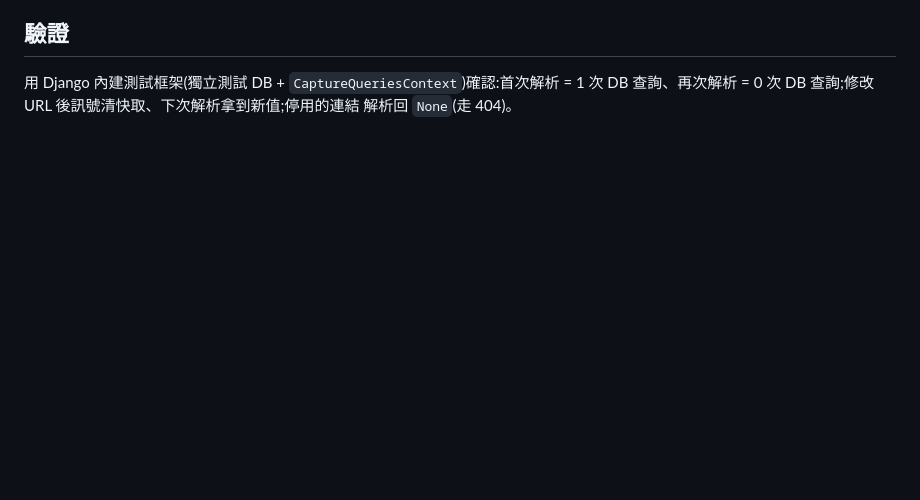
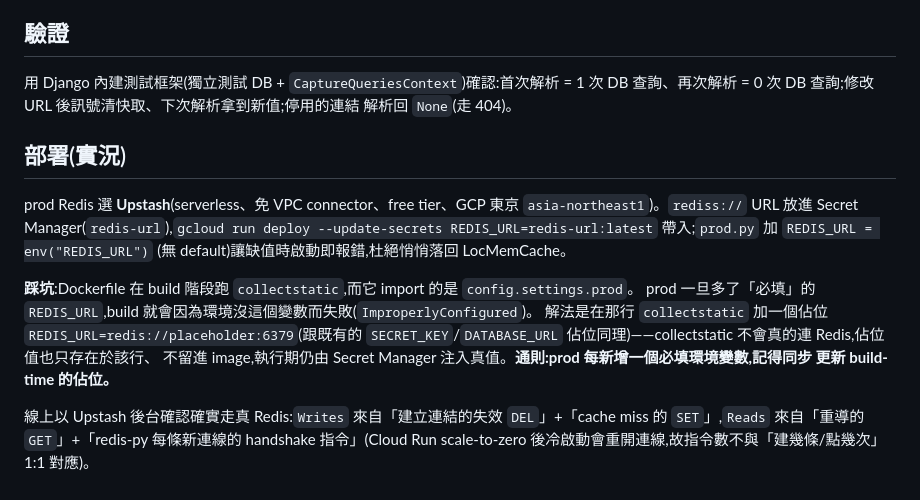
Before and after one commit to minzhankuo-0719/shortlink, a Markdown page: docs/adr/0010-redis-cache-aside.md, the part around the change. GitHub-like rendering; blank space fills up the shorter version.

Commit message:
docs: record redis cache-aside deployment to cloud run

```diff
--- a/docs/adr/0010-redis-cache-aside.md
+++ b/docs/adr/0010-redis-cache-aside.md
@@ -57,3 +57,21 @@ cache-aside 的程式邏輯完全相同,只有後端不同。
 用 Django 內建測試框架(獨立測試 DB + `CaptureQueriesContext`)確認:首次解析 = 1 次
 DB 查詢、再次解析 = 0 次 DB 查詢;修改 URL 後訊號清快取、下次解析拿到新值;停用的連結
 解析回 `None`(走 404)。
+
+## 部署(實況)
+
+prod Redis 選 **Upstash**(serverless、免 VPC connector、free tier、GCP 東京
+`asia-northeast1`)。`rediss://` URL 放進 Secret Manager(`redis-url`),`gcloud run deploy
+--update-secrets REDIS_URL=redis-url:latest` 帶入;`prod.py` 加 `REDIS_URL = env("REDIS_URL")`
+(無 default)讓缺值時啟動即報錯,杜絕悄悄落回 LocMemCache。
+
+**踩坑**:Dockerfile 在 build 階段跑 `collectstatic`,而它 import 的是 `config.settings.prod`。
+prod 一旦多了「必填」的 `REDIS_URL`,build 就會因為環境沒這個變數而失敗(`ImproperlyConfigured`)。
+解法是在那行 `collectstatic` 加一個佔位 `REDIS_URL=redis://placeholder:6379`(跟既有的
+`SECRET_KEY`/`DATABASE_URL` 佔位同理)——collectstatic 不會真的連 Redis,佔位值也只存在於該行、
+不留進 image,執行期仍由 Secret Manager 注入真值。**通則:prod 每新增一個必填環境變數,記得同步
+更新 build-time 的佔位。**
+
+線上以 Upstash 後台確認確實走真 Redis:`Writes` 來自「建立連結的失效 `DEL`」+「cache miss 的
+`SET`」,`Reads` 來自「重導的 `GET`」+「redis-py 每條新連線的 handshake 指令」(Cloud Run scale-to-zero
+後冷啟動會重開連線,故指令數不與「建幾條/點幾次」1:1 對應)。
```
Also changed, not shown: CLAUDE.md (+2 -2 lines).
